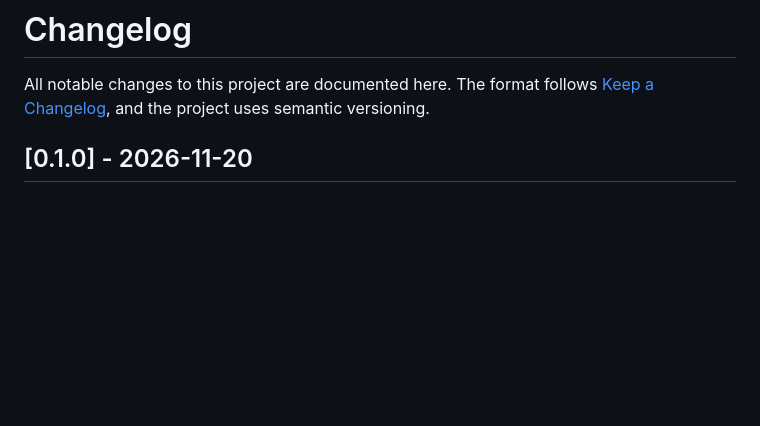
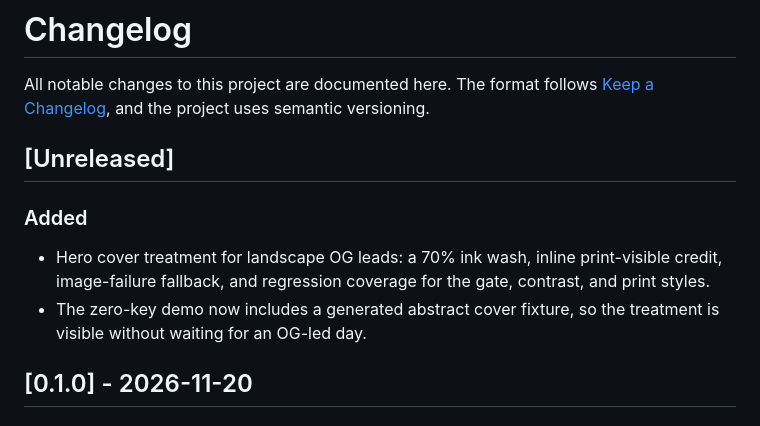
Before and after one commit to LePhuQuy05/daily-digest, a Markdown page: CHANGELOG.md, the part around the change. GitHub-like rendering; blank space fills up the shorter version.

```diff
--- a/CHANGELOG.md
+++ b/CHANGELOG.md
@@ -1,6 +1,13 @@
 # Changelog
 
 All notable changes to this project are documented here. The format follows [Keep a Changelog](https://keepachangelog.com/en/1.1.0/), and the project uses semantic versioning.
+
+## [Unreleased]
+
+### Added
+
+- Hero cover treatment for landscape OG leads: a 70% ink wash, inline print-visible credit, image-failure fallback, and regression coverage for the gate, contrast, and print styles.
+- The zero-key demo now includes a generated abstract cover fixture, so the treatment is visible without waiting for an OG-led day.
 
 ## [0.1.0] - 2026-11-20
 
```
Also changed, not shown: README.md (+12 -6 lines), docs/testing.md (+2 -1 lines), docs/screenshots/cover-hero.png (added), 2 other files.
